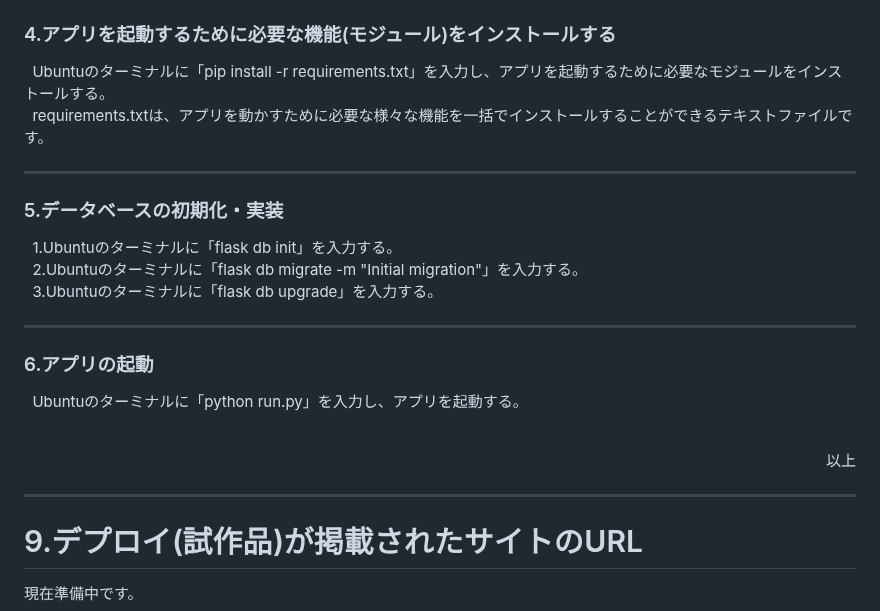
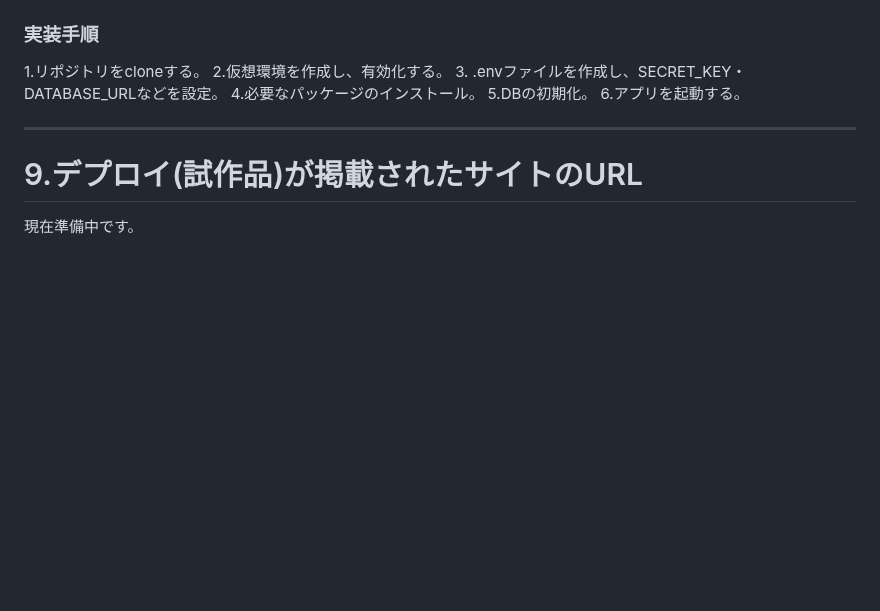
Before and after one commit to novelist-sayrew/noodle_management_system, a Markdown page: README.md, the part around one of its changes. GitHub-like rendering; blank space fills up the shorter version.

```diff
--- a/README.md
+++ b/README.md
@@ -189,18 +129,10 @@ DATABASE_URL = E<br>
-### 4.アプリを起動するために必要な機能(モジュール)をインストールする<br>
-&nbsp; Ubuntuのターミナルに「pip install -r requirements.txt」を入力し、アプリを起動するために必要なモジュールをインストールする。<br>
-&nbsp; requirements.txtは、アプリを動かすために必要な様々な機能を一括でインストールすることができるテキストファイルです。<br>
-<hr>
-
-### 5.データベースの初期化・実装<br>
-&nbsp; 1.Ubuntuのターミナルに「flask db init」を入力する。<br>
-&nbsp; 2.Ubuntuのターミナルに「flask db migrate -m "Initial migration"」を入力する。<br>
-&nbsp; 3.Ubuntuのターミナルに「flask db upgrade」を入力する。<br>
-<hr>
-
-### 6.アプリの起動
-&nbsp; Ubuntuのターミナルに「python run.py」を入力し、アプリを起動する。<br>
-<br>
-<P align="right">以上</P>
+### 実装手順<br>
+1.リポジトリをcloneする。
+2.仮想環境を作成し、有効化する。
+3. .envファイルを作成し、SECRET_KEY・DATABASE_URLなどを設定。
+4.必要なパッケージのインストール。
+5.DBの初期化。
+6.アプリを起動する。
 <hr>
 
 # 9.デプロイ(試作品)が掲載されたサイトのURL
```
Also changed, not shown: other parts of README.md (+2 -62 lines).
